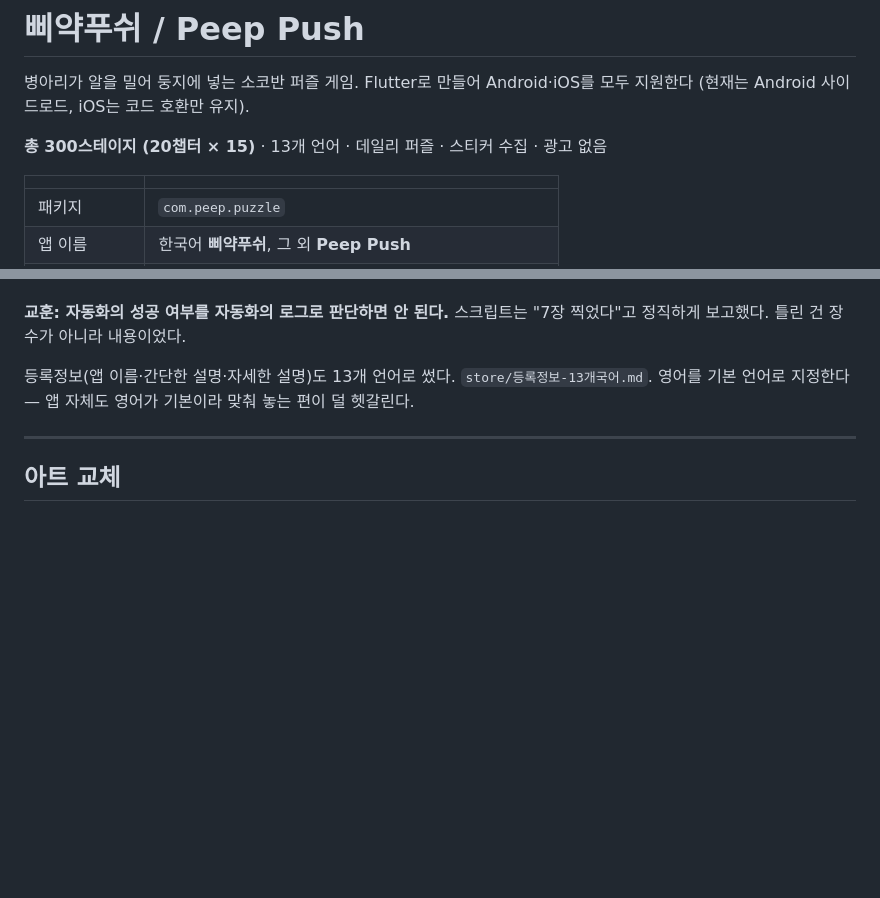
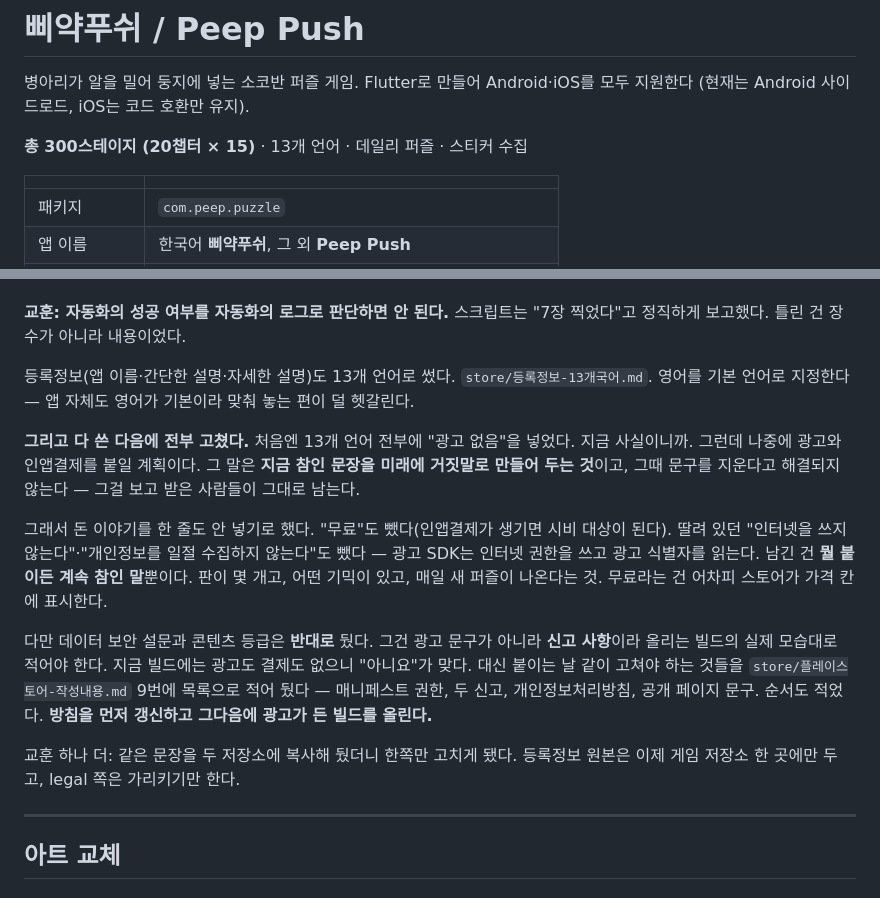
Before and after one commit to Yongminlee2/PiyakPush, a Markdown page: README.md, 2 parts joined by grey strips. Rendered like a GitHub page; blank space fills up the shorter version.

```diff
--- a/README.md
+++ b/README.md
@@ -3,7 +3,7 @@
 병아리가 알을 밀어 둥지에 넣는 소코반 퍼즐 게임. Flutter로 만들어 Android·iOS를 모두 지원한다
 (현재는 Android 사이드로드, iOS는 코드 호환만 유지).
 
-**총 300스테이지 (20챕터 × 15)** · 13개 언어 · 데일리 퍼즐 · 스티커 수집 · 광고 없음
+**총 300스테이지 (20챕터 × 15)** · 13개 언어 · 데일리 퍼즐 · 스티커 수집
 
 | | |
 |---|---|
@@ -476,6 +476,27 @@ dart run tool/gen_chapters.dart      # 6~20 전부
 `store/등록정보-13개국어.md`. 영어를 기본 언어로 지정한다 — 앱 자체도
 영어가 기본이라 맞춰 놓는 편이 덜 헷갈린다.
 
+**그리고 다 쓴 다음에 전부 고쳤다.** 처음엔 13개 언어 전부에 "광고 없음"을
+넣었다. 지금 사실이니까. 그런데 나중에 광고와 인앱결제를 붙일 계획이다.
+그 말은 **지금 참인 문장을 미래에 거짓말로 만들어 두는 것**이고, 그때 문구를
+지운다고 해결되지 않는다 — 그걸 보고 받은 사람들이 그대로 남는다.
+
+그래서 돈 이야기를 한 줄도 안 넣기로 했다. "무료"도 뺐다(인앱결제가 생기면
+시비 대상이 된다). 딸려 있던 "인터넷을 쓰지 않는다"·"개인정보를 일절
+수집하지 않는다"도 뺐다 — 광고 SDK는 인터넷 권한을 쓰고 광고 식별자를 읽는다.
+남긴 건 **뭘 붙이든 계속 참인 말**뿐이다. 판이 몇 개고, 어떤 기믹이 있고,
+매일 새 퍼즐이 나온다는 것. 무료라는 건 어차피 스토어가 가격 칸에 표시한다.
+
+다만 데이터 보안 설문과 콘텐츠 등급은 **반대로** 뒀다. 그건 광고 문구가 아니라
+**신고 사항**이라 올리는 빌드의 실제 모습대로 적어야 한다. 지금 빌드에는 광고도
+결제도 없으니 "아니요"가 맞다. 대신 붙이는 날 같이 고쳐야 하는 것들을
+`store/플레이스토어-작성내용.md` 9번에 목록으로 적어 뒀다 — 매니페스트 권한,
+두 신고, 개인정보처리방침, 공개 페이지 문구. 순서도 적었다. **방침을 먼저
+갱신하고 그다음에 광고가 든 빌드를 올린다.**
+
+교훈 하나 더: 같은 문장을 두 저장소에 복사해 뒀더니 한쪽만 고치게 됐다.
+등록정보 원본은 이제 게임 저장소 한 곳에만 두고, legal 쪽은 가리키기만 한다.
+
 ---
 
 ## 아트 교체
```
Also changed, not shown: store/등록정보-13개국어.md (+105 -62 lines), store/플레이스토어-작성내용.md (+35 -4 lines).
